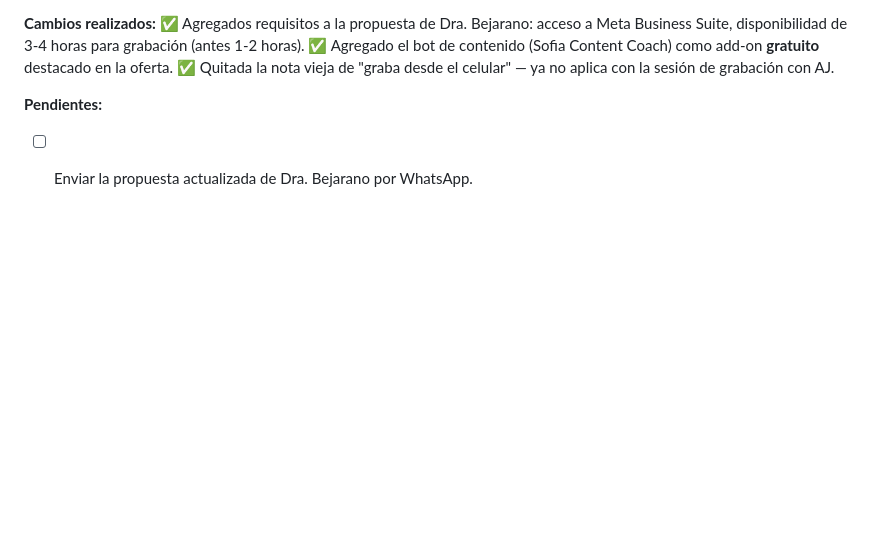
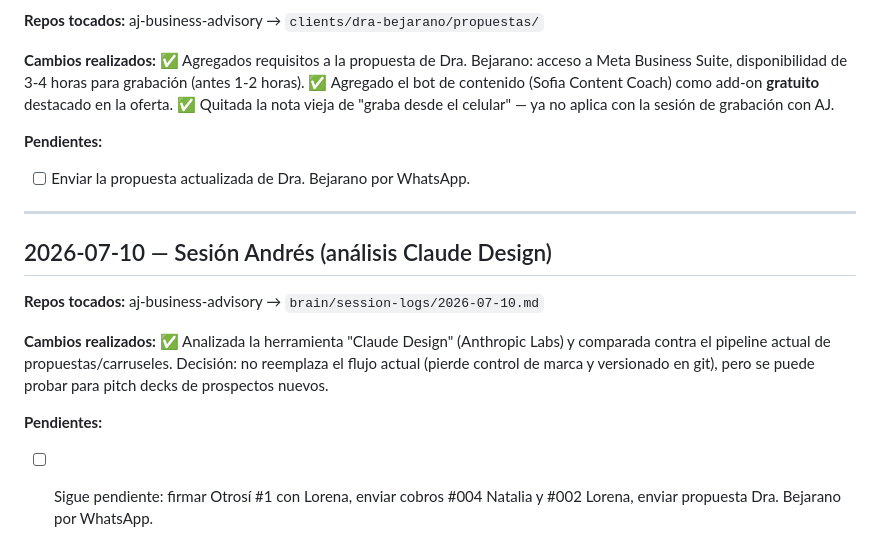
Before and after one commit to andrestriana89-blip/sofia-bogota, a Markdown page: docs/andres-updates.md, the part around the change. Rendered like a GitHub page; blank space fills up the shorter version.

Commit message:
update: resumen sesión Andrés 2026-07-10 (Claude Design)

```diff
--- a/docs/andres-updates.md
+++ b/docs/andres-updates.md
@@ -678,3 +678,15 @@ El widget de chat (burbuja verde, ID: `69d334e30515dd19a13c80df`) aparece en ing
 
 **Pendientes:**
 - [ ] Enviar la propuesta actualizada de Dra. Bejarano por WhatsApp.
+
+---
+
+## 2026-07-10 — Sesión Andrés (análisis Claude Design)
+
+**Repos tocados:** aj-business-advisory → `brain/session-logs/2026-07-10.md`
+
+**Cambios realizados:**
+✅ Analizada la herramienta "Claude Design" (Anthropic Labs) y comparada contra el pipeline actual de propuestas/carruseles. Decisión: no reemplaza el flujo actual (pierde control de marca y versionado en git), pero se puede probar para pitch decks de prospectos nuevos.
+
+**Pendientes:**
+- [ ] Sigue pendiente: firmar Otrosí #1 con Lorena, enviar cobros #004 Natalia y #002 Lorena, enviar propuesta Dra. Bejarano por WhatsApp.
```
